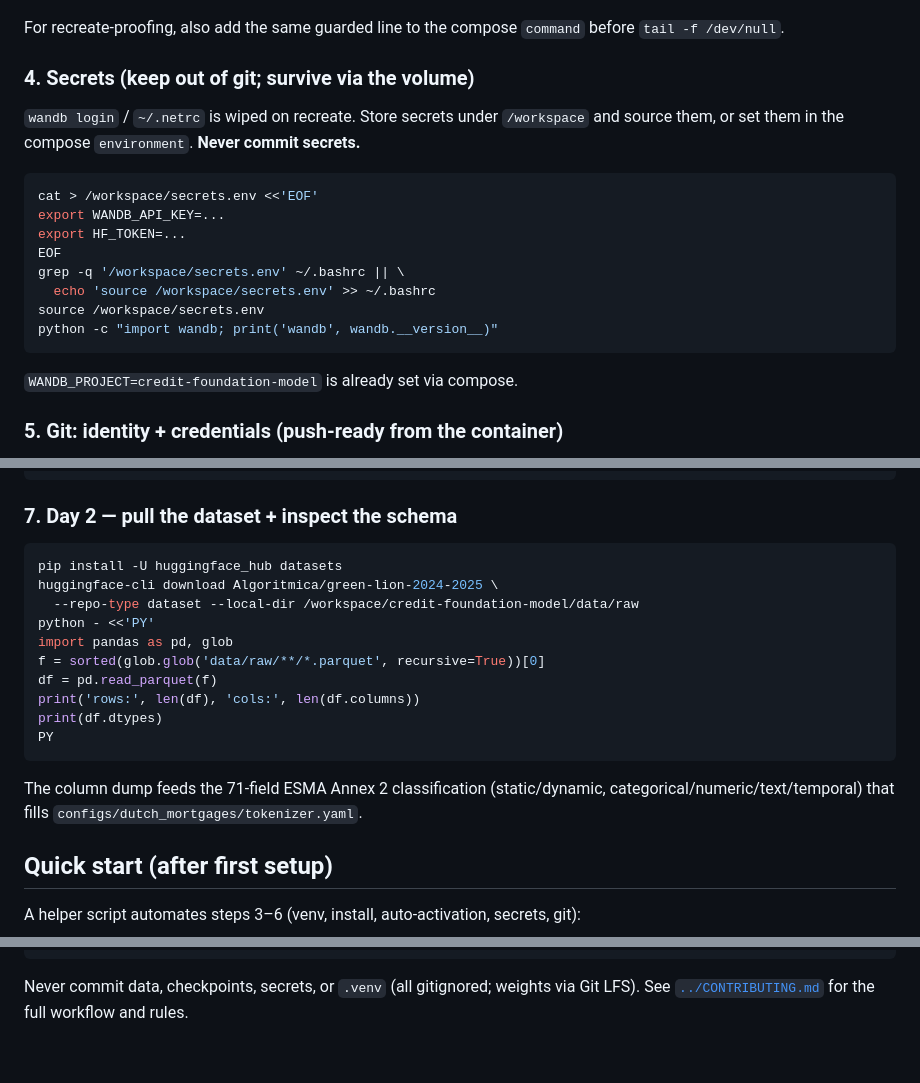
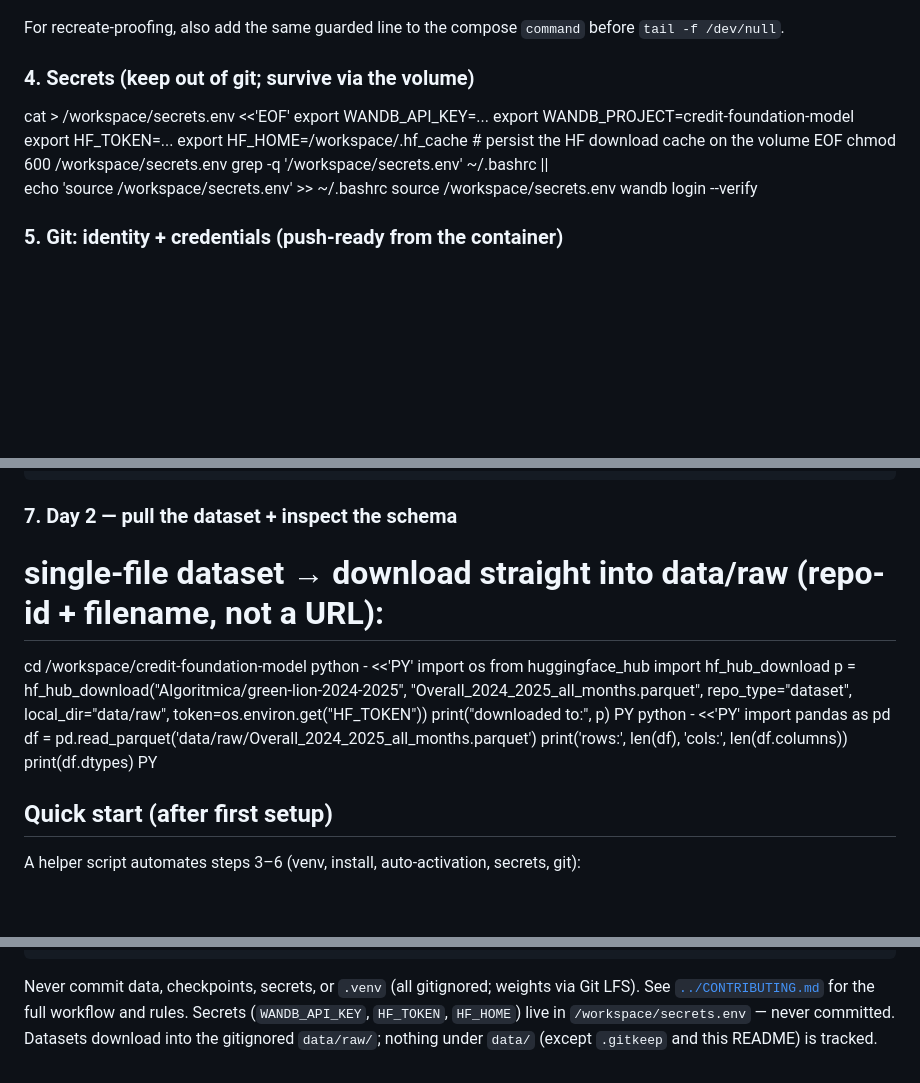
Before and after one commit to sriramarun/credit-foundation-model, a Markdown page: docs/container_setup.md, 3 parts joined by grey strips. GitHub-like rendering; blank space fills up the shorter version.

Commit message:
setup: scaffold gitignored data/ dirs; fix HF download + secrets in docs

````diff
--- a/docs/container_setup.md
+++ b/docs/container_setup.md
@@ -87,20 +87,17 @@ For recreate-proofing, also add the same guarded line to the compose `command` b
 
 ### 4. Secrets (keep out of git; survive via the volume)
 
-`wandb login` / `~/.netrc` is wiped on recreate. Store secrets under `/workspace` and source
-them, or set them in the compose `environment`. **Never commit secrets.**
-
-```bash
 cat > /workspace/secrets.env <<'EOF'
 export WANDB_API_KEY=...
+export WANDB_PROJECT=credit-foundation-model
 export HF_TOKEN=...
+export HF_HOME=/workspace/.hf_cache      # persist the HF download cache on the volume
 EOF
+chmod 600 /workspace/secrets.env
 grep -q '/workspace/secrets.env' ~/.bashrc || \
   echo 'source /workspace/secrets.env' >> ~/.bashrc
 source /workspace/secrets.env
-python -c "import wandb; print('wandb', wandb.__version__)"
-```
-`WANDB_PROJECT=credit-foundation-model` is already set via compose.
+wandb login --verify
 
 ### 5. Git: identity + credentials (push-ready from the container)
 
@@ -126,20 +123,24 @@ pytest -q        # stubs are skip-marked today; confirms collection + CI parity
 ```
 
 ### 7. Day 2 — pull the dataset + inspect the schema
-```bash
-pip install -U huggingface_hub datasets
-huggingface-cli download Algoritmica/green-lion-2024-2025 \
-  --repo-type dataset --local-dir /workspace/credit-foundation-model/data/raw
+
+# single-file dataset → download straight into data/raw (repo-id + filename, not a URL):
+cd /workspace/credit-foundation-model
 python - <<'PY'
-import pandas as pd, glob
-f = sorted(glob.glob('data/raw/**/*.parquet', recursive=True))[0]
-df = pd.read_parquet(f)
+import os
+from huggingface_hub import hf_hub_download
+p = hf_hub_download("Algoritmica/green-lion-2024-2025",
+                    "Overall_2024_2025_all_months.parquet",
+                    repo_type="dataset", local_dir="data/raw",
+                    token=os.environ.get("HF_TOKEN"))
+print("downloaded to:", p)
+PY
+python - <<'PY'
+import pandas as pd
+df = pd.read_parquet('data/raw/Overall_2024_2025_all_months.parquet')
 print('rows:', len(df), 'cols:', len(df.columns))
 print(df.dtypes)
 PY
-```
-The column dump feeds the 71-field ESMA Annex 2 classification (static/dynamic,
-categorical/numeric/text/temporal) that fills `configs/dutch_mortgages/tokenizer.yaml`.
 
 ## Quick start (after first setup)
 
@@ -170,3 +171,6 @@ git push -u origin feat/<short-topic>      # open a PR → CI must pass → merg
 
 Never commit data, checkpoints, secrets, or `.venv` (all gitignored; weights via Git LFS).
 See [`../CONTRIBUTING.md`](../CONTRIBUTING.md) for the full workflow and rules.
+Secrets (`WANDB_API_KEY`, `HF_TOKEN`, `HF_HOME`) live in `/workspace/secrets.env` — never
+committed. Datasets download into the gitignored `data/raw/`; nothing under `data/` (except
+`.gitkeep` and this README) is tracked.
````
